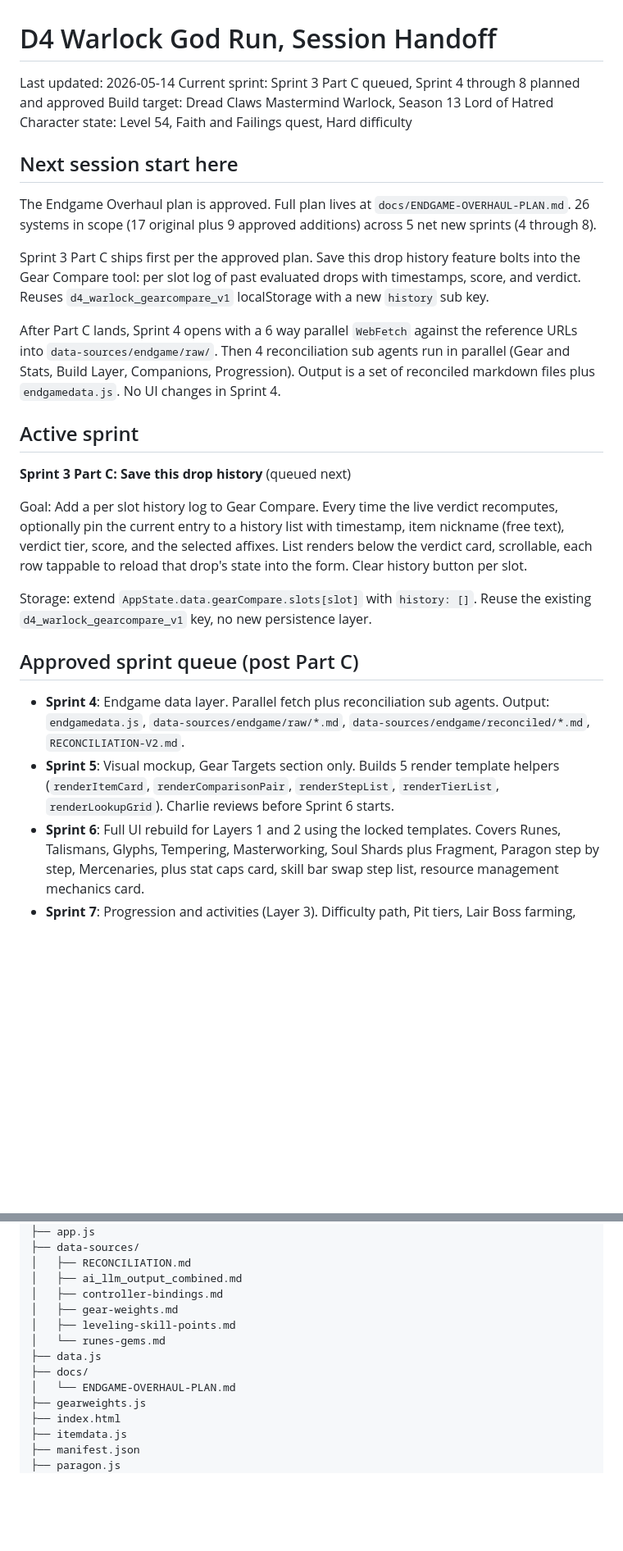
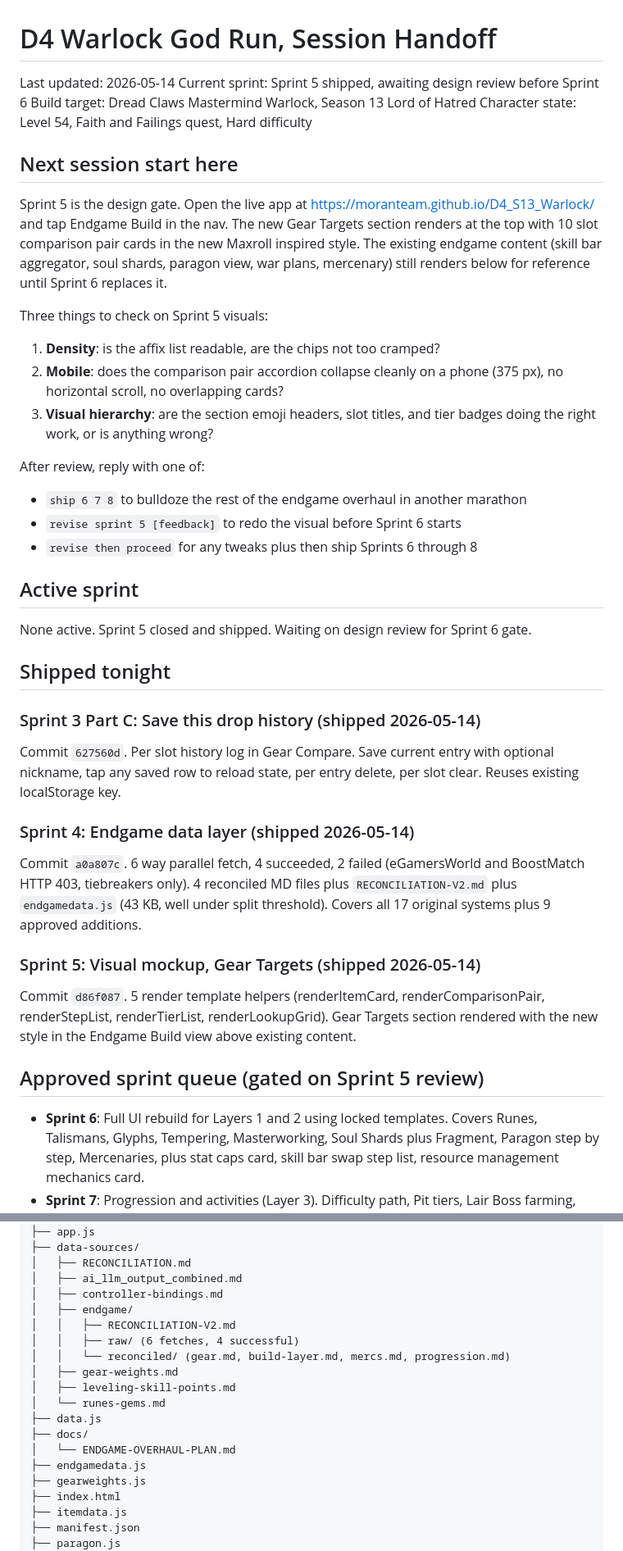
Before and after one commit to moranteam/D4_S13_Warlock, a Markdown page: SESSION-HANDOFF.md, 2 parts joined by grey strips. Shown at 82% size. Rendered like a GitHub page; blank space fills up the shorter version.

Commit message:
docs: mark Sprints 3C, 4, 5 shipped, gate on design review for Sprint 6
Tonight's 3 sprint marathon closed. Sprint 5 visual mockup is the design
gate. Charlie reviews the new Gear Targets section in the live app
before Sprints 6 through 8 ship.

Updates:
- Header: Sprint 5 shipped, awaiting design review
- Next session start here: 3 specific things to check on Sprint 5 plus
  3 reply options (ship 6 7 8, revise sprint 5, revise then proceed)
- Shipped tonight: 3 new entries with commit hashes
- Approved sprint queue: Sprints 6 plus 7 plus 8 listed, gated on review
- File structure: endgamedata.js added, data-sources/endgame/ tree
  documented

Co-Authored-By: Claude Opus 4.7 (1M context) <noreply@anthropic.com>

```diff
--- a/SESSION-HANDOFF.md
+++ b/SESSION-HANDOFF.md
@@ -1,48 +1,57 @@
 # D4 Warlock God Run, Session Handoff
 
 Last updated: 2026-05-14
-Current sprint: Sprint 3 Part C queued, Sprint 4 through 8 planned and approved
+Current sprint: Sprint 5 shipped, awaiting design review before Sprint 6
 Build target: Dread Claws Mastermind Warlock, Season 13 Lord of Hatred
 Character state: Level 54, Faith and Failings quest, Hard difficulty
 
 ## Next session start here
 
-The Endgame Overhaul plan is approved. Full plan lives at
-`docs/ENDGAME-OVERHAUL-PLAN.md`. 26 systems in scope (17 original plus 9 approved
-additions) across 5 net new sprints (4 through 8).
+Sprint 5 is the design gate. Open the live app at
+https://moranteam.github.io/D4_S13_Warlock/ and tap Endgame Build in the nav. The new
+Gear Targets section renders at the top with 10 slot comparison pair cards in the new
+Maxroll inspired style. The existing endgame content (skill bar aggregator, soul
+shards, paragon view, war plans, mercenary) still renders below for reference until
+Sprint 6 replaces it.
 
-Sprint 3 Part C ships first per the approved plan. Save this drop history feature
-bolts into the Gear Compare tool: per slot log of past evaluated drops with timestamps,
-score, and verdict. Reuses `d4_warlock_gearcompare_v1` localStorage with a new
-`history` sub key.
+Three things to check on Sprint 5 visuals:
 
-After Part C lands, Sprint 4 opens with a 6 way parallel `WebFetch` against the
-reference URLs into `data-sources/endgame/raw/`. Then 4 reconciliation sub agents run
-in parallel (Gear and Stats, Build Layer, Companions, Progression). Output is a set
-of reconciled markdown files plus `endgamedata.js`. No UI changes in Sprint 4.
+1. **Density**: is the affix list readable, are the chips not too cramped?
+2. **Mobile**: does the comparison pair accordion collapse cleanly on a phone
+   (375 px), no horizontal scroll, no overlapping cards?
+3. **Visual hierarchy**: are the section emoji headers, slot titles, and tier badges
+   doing the right work, or is anything wrong?
+
+After review, reply with one of:
+- `ship 6 7 8` to bulldoze the rest of the endgame overhaul in another marathon
+- `revise sprint 5 [feedback]` to redo the visual before Sprint 6 starts
+- `revise then proceed` for any tweaks plus then ship Sprints 6 through 8
 
 ## Active sprint
 
-**Sprint 3 Part C: Save this drop history** (queued next)
+None active. Sprint 5 closed and shipped. Waiting on design review for Sprint 6 gate.
 
-Goal: Add a per slot history log to Gear Compare. Every time the live verdict
-recomputes, optionally pin the current entry to a history list with timestamp, item
-nickname (free text), verdict tier, score, and the selected affixes. List renders
-below the verdict card, scrollable, each row tappable to reload that drop's state
-into the form. Clear history button per slot.
+## Shipped tonight
 
-Storage: extend `AppState.data.gearCompare.slots[slot]` with `history: []`. Reuse the
-existing `d4_warlock_gearcompare_v1` key, no new persistence layer.
+### Sprint 3 Part C: Save this drop history (shipped 2026-05-14)
+Commit `627560d`. Per slot history log in Gear Compare. Save current entry with
+optional nickname, tap any saved row to reload state, per entry delete, per slot
+clear. Reuses existing localStorage key.
 
-## Approved sprint queue (post Part C)
+### Sprint 4: Endgame data layer (shipped 2026-05-14)
+Commit `a0a807c`. 6 way parallel fetch, 4 succeeded, 2 failed (eGamersWorld and
+BoostMatch HTTP 403, tiebreakers only). 4 reconciled MD files plus
+`RECONCILIATION-V2.md` plus `endgamedata.js` (43 KB, well under split threshold).
+Covers all 17 original systems plus 9 approved additions.
 
-- **Sprint 4**: Endgame data layer. Parallel fetch plus reconciliation sub agents.
-  Output: `endgamedata.js`, `data-sources/endgame/raw/*.md`,
-  `data-sources/endgame/reconciled/*.md`, `RECONCILIATION-V2.md`.
-- **Sprint 5**: Visual mockup, Gear Targets section only. Builds 5 render template
-  helpers (`renderItemCard`, `renderComparisonPair`, `renderStepList`,
-  `renderTierList`, `renderLookupGrid`). Charlie reviews before Sprint 6 starts.
-- **Sprint 6**: Full UI rebuild for Layers 1 and 2 using the locked templates. Covers
+### Sprint 5: Visual mockup, Gear Targets (shipped 2026-05-14)
+Commit `d86f087`. 5 render template helpers (renderItemCard, renderComparisonPair,
+renderStepList, renderTierList, renderLookupGrid). Gear Targets section rendered with
+the new style in the Endgame Build view above existing content.
+
+## Approved sprint queue (gated on Sprint 5 review)
+
+- **Sprint 6**: Full UI rebuild for Layers 1 and 2 using locked templates. Covers
   Runes, Talismans, Glyphs, Tempering, Masterworking, Soul Shards plus Fragment,
   Paragon step by step, Mercenaries, plus stat caps card, skill bar swap step list,
   resource management mechanics card.
@@ -208,12 +217,17 @@ D4_S13_Warlock/
 │   ├── RECONCILIATION.md
 │   ├── ai_llm_output_combined.md
 │   ├── controller-bindings.md
+│   ├── endgame/
+│   │   ├── RECONCILIATION-V2.md
+│   │   ├── raw/ (6 fetches, 4 successful)
+│   │   └── reconciled/ (gear.md, build-layer.md, mercs.md, progression.md)
 │   ├── gear-weights.md
 │   ├── leveling-skill-points.md
 │   └── runes-gems.md
 ├── data.js
 ├── docs/
 │   └── ENDGAME-OVERHAUL-PLAN.md
+├── endgamedata.js
 ├── gearweights.js
 ├── index.html
 ├── itemdata.js
```
